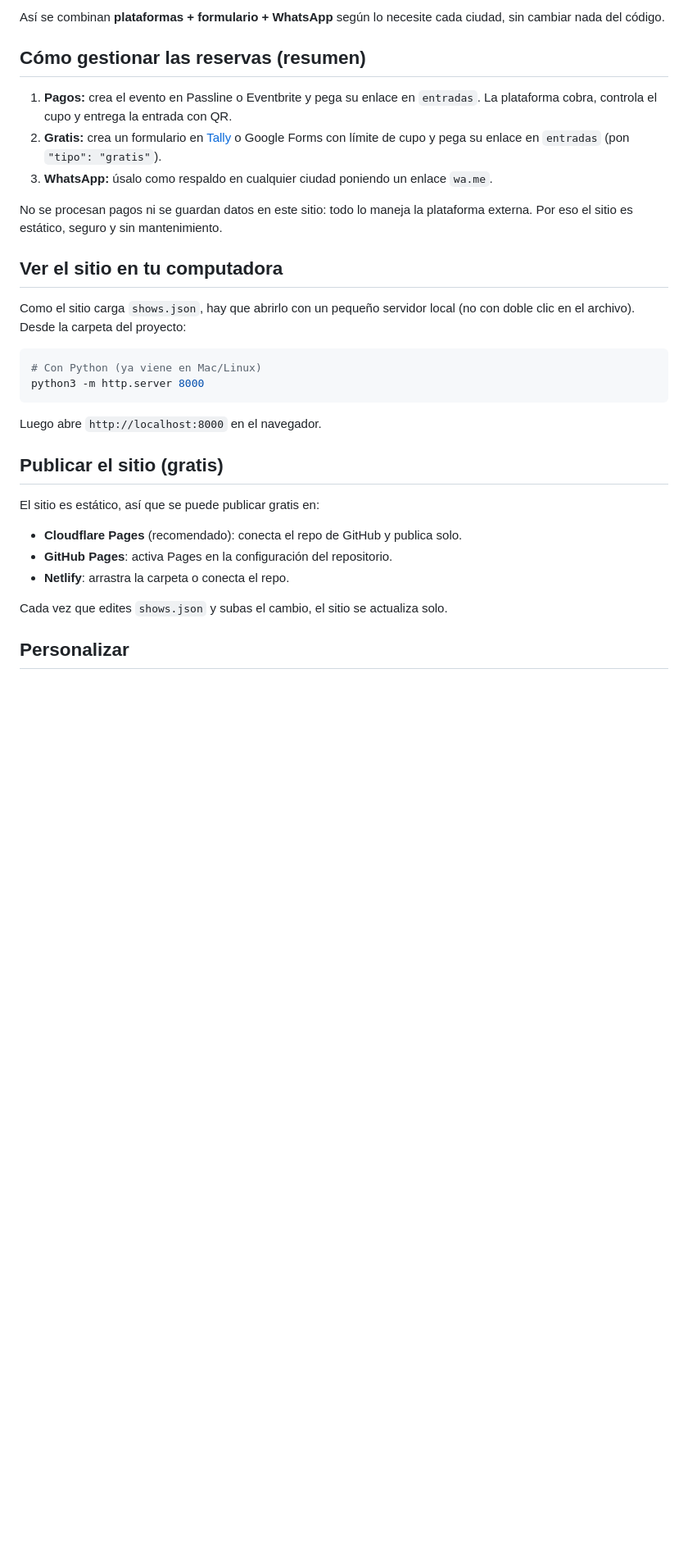
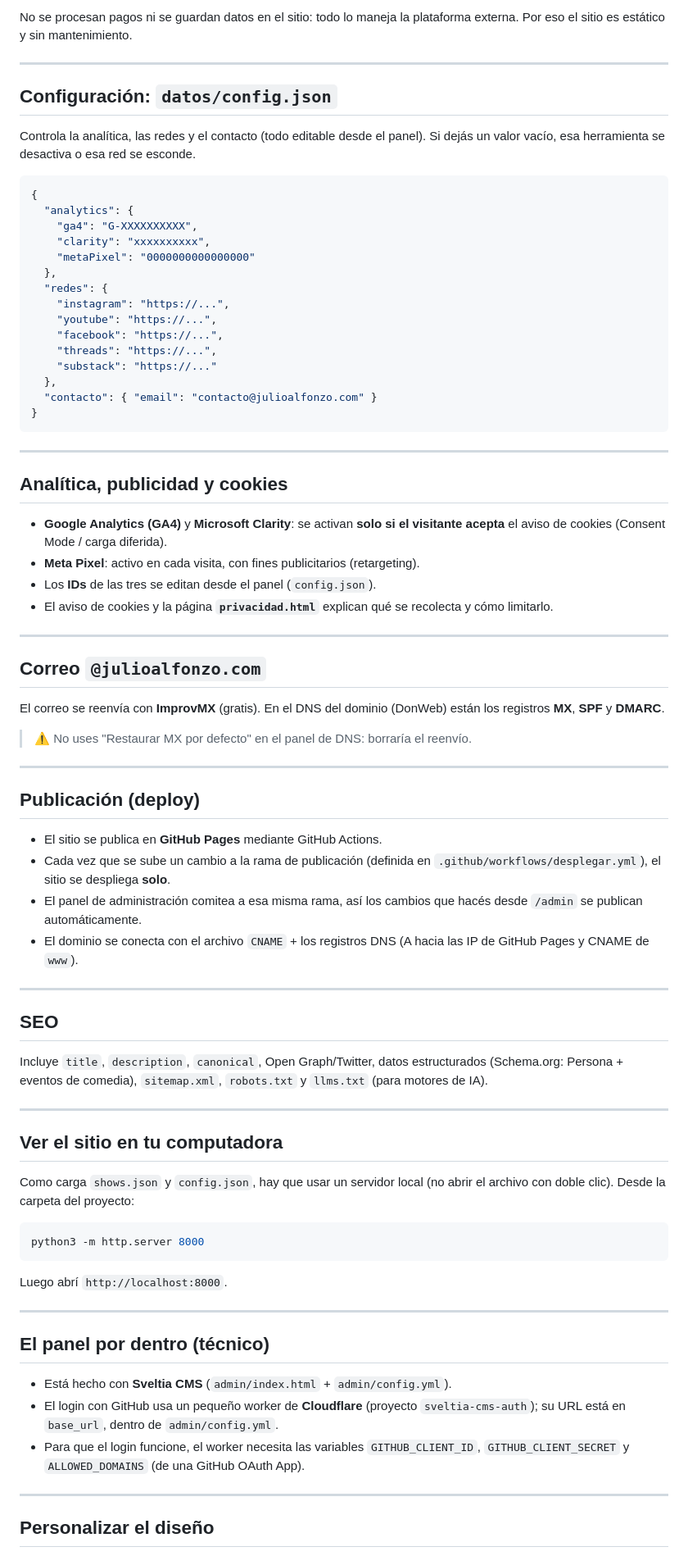
Before and after one commit to davidg5854/Shows-Julio, a Markdown page: README.md, the part around one of its changes. Shown at 82% size. Rendered like a GitHub page; blank space fills up the shorter version.

````diff
--- a/README.md
+++ b/README.md
@@ -57,39 +93,97 @@ Esa es la clave de las reservas: el botón es **agnóstico**, sirve para todo.
 
-Así se combinan **plataformas + formulario + WhatsApp** según lo necesite cada
-ciudad, sin cambiar nada del código.
+No se procesan pagos ni se guardan datos en el sitio: todo lo maneja la
+plataforma externa. Por eso el sitio es estático y sin mantenimiento.
 
-## Cómo gestionar las reservas (resumen)
+---
 
-1. **Pagos:** crea el evento en Passline o Eventbrite y pega su enlace en `entradas`.
-   La plataforma cobra, controla el cupo y entrega la entrada con QR.
-2. **Gratis:** crea un formulario en [Tally](https://tally.so) o Google Forms con
-   límite de cupo y pega su enlace en `entradas` (pon `"tipo": "gratis"`).
-3. **WhatsApp:** úsalo como respaldo en cualquier ciudad poniendo un enlace `wa.me`.
+## Configuración: `datos/config.json`
 
-No se procesan pagos ni se guardan datos en este sitio: todo lo maneja la
-plataforma externa. Por eso el sitio es estático, seguro y sin mantenimiento.
+Controla la analítica, las redes y el contacto (todo editable desde el panel).
+Si dejás un valor vacío, esa herramienta se desactiva o esa red se esconde.
+
+```json
+{
+  "analytics": {
+    "ga4": "G-XXXXXXXXXX",
+    "clarity": "xxxxxxxxxx",
+    "metaPixel": "0000000000000000"
+  },
+  "redes": {
+    "instagram": "https://...",
+    "youtube": "https://...",
+    "facebook": "https://...",
+    "threads": "https://...",
+    "substack": "https://..."
+  },
+  "contacto": { "email": "contacto@julioalfonzo.com" }
+}
+```
+
+---
+
+## Analítica, publicidad y cookies
+
+- **Google Analytics (GA4)** y **Microsoft Clarity**: se activan **solo si el
+  visitante acepta** el aviso de cookies (Consent Mode / carga diferida).
+- **Meta Pixel**: activo en cada visita, con fines publicitarios (retargeting).
+- Los **IDs** de las tres se editan desde el panel (`config.json`).
+- El aviso de cookies y la página **`privacidad.html`** explican qué se recolecta
+  y cómo limitarlo.
+
+---
+
+## Correo `@julioalfonzo.com`
+
+El correo se reenvía con **ImprovMX** (gratis). En el DNS del dominio (DonWeb)
+están los registros **MX**, **SPF** y **DMARC**.
+
+> ⚠️ No uses "Restaurar MX por defecto" en el panel de DNS: borraría el reenvío.
+
+---
+
+## Publicación (deploy)
+
+- El sitio se publica en **GitHub Pages** mediante GitHub Actions.
+- Cada vez que se sube un cambio a la rama de publicación (definida en
+  `.github/workflows/desplegar.yml`), el sitio se despliega **solo**.
+- El panel de administración comitea a esa misma rama, así los cambios que hacés
+  desde `/admin` se publican automáticamente.
+- El dominio se conecta con el archivo `CNAME` + los registros DNS (A hacia las
+  IP de GitHub Pages y CNAME de `www`).
+
+---
+
+## SEO
+
+Incluye `title`, `description`, `canonical`, Open Graph/Twitter, datos
+estructurados (Schema.org: Persona + eventos de comedia), `sitemap.xml`,
+`robots.txt` y `llms.txt` (para motores de IA).
+
+---
 
 ## Ver el sitio en tu computadora
 
-Como el sitio carga `shows.json`, hay que abrirlo con un pequeño servidor local
-(no con doble clic en el archivo). Desde la carpeta del proyecto:
+Como carga `shows.json` y `config.json`, hay que usar un servidor local (no abrir
+el archivo con doble clic). Desde la carpeta del proyecto:
 
 ```bash
-# Con Python (ya viene en Mac/Linux)
 python3 -m http.server 8000
 ```
 
-Luego abre `http://localhost:8000` en el navegador.
+Luego abrí `http://localhost:8000`.
 
-## Publicar el sitio (gratis)
+---
 
-El sitio es estático, así que se puede publicar gratis en:
+## El panel por dentro (técnico)
 
-- **Cloudflare Pages** (recomendado): conecta el repo de GitHub y publica solo.
-- **GitHub Pages**: activa Pages en la configuración del repositorio.
-- **Netlify**: arrastra la carpeta o conecta el repo.
+- Está hecho con **Sveltia CMS** (`admin/index.html` + `admin/config.yml`).
+- El login con GitHub usa un pequeño worker de **Cloudflare** (proyecto
+  `sveltia-cms-auth`); su URL está en `base_url`, dentro de `admin/config.yml`.
+- Para que el login funcione, el worker necesita las variables
+  `GITHUB_CLIENT_ID`, `GITHUB_CLIENT_SECRET` y `ALLOWED_DOMAINS` (de una GitHub
+  OAuth App).
 
-Cada vez que edites `shows.json` y subas el cambio, el sitio se actualiza solo.
+---
 
-## Personalizar
+## Personalizar el diseño
 
````
Also changed, not shown: other parts of README.md (+73 -38 lines).
